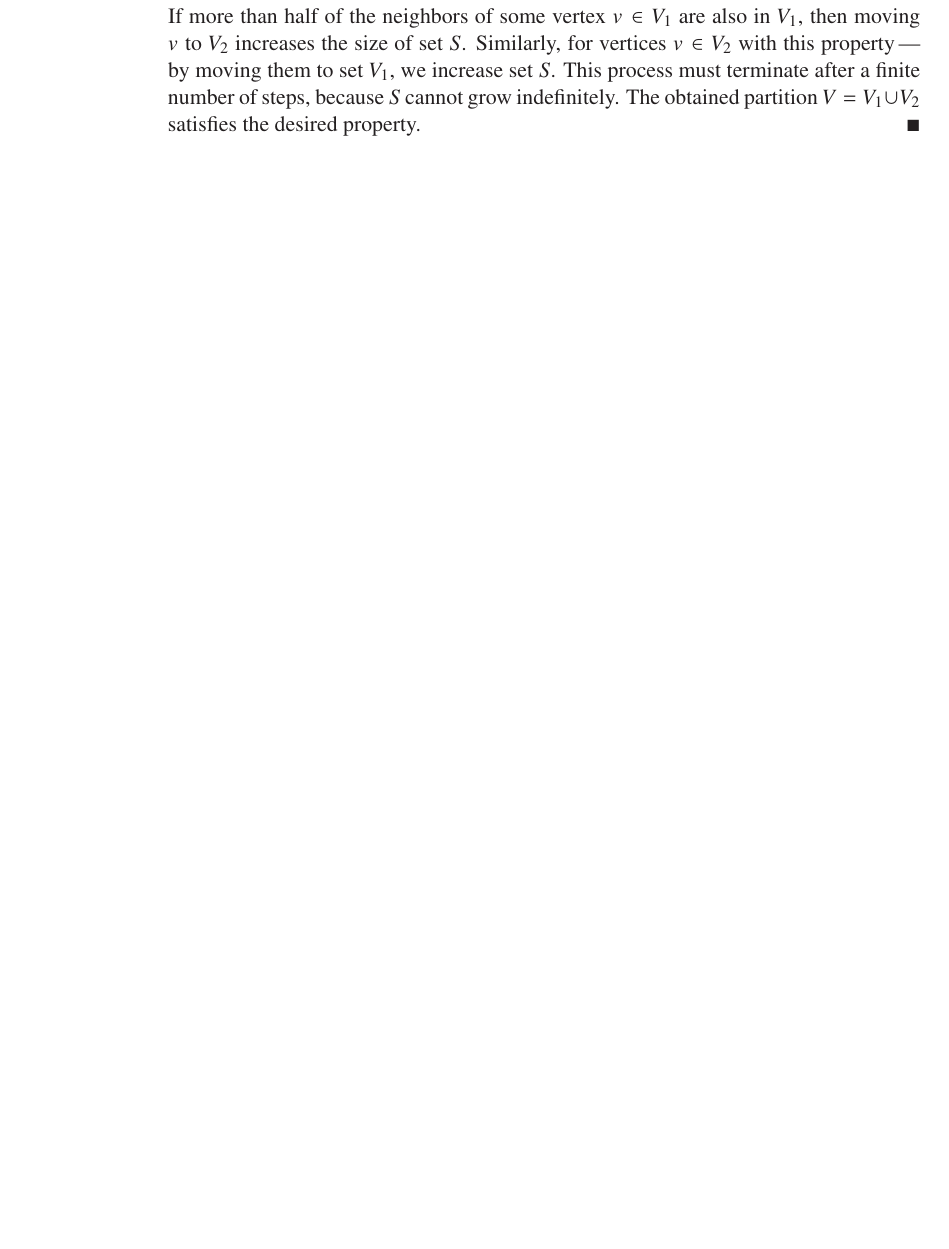
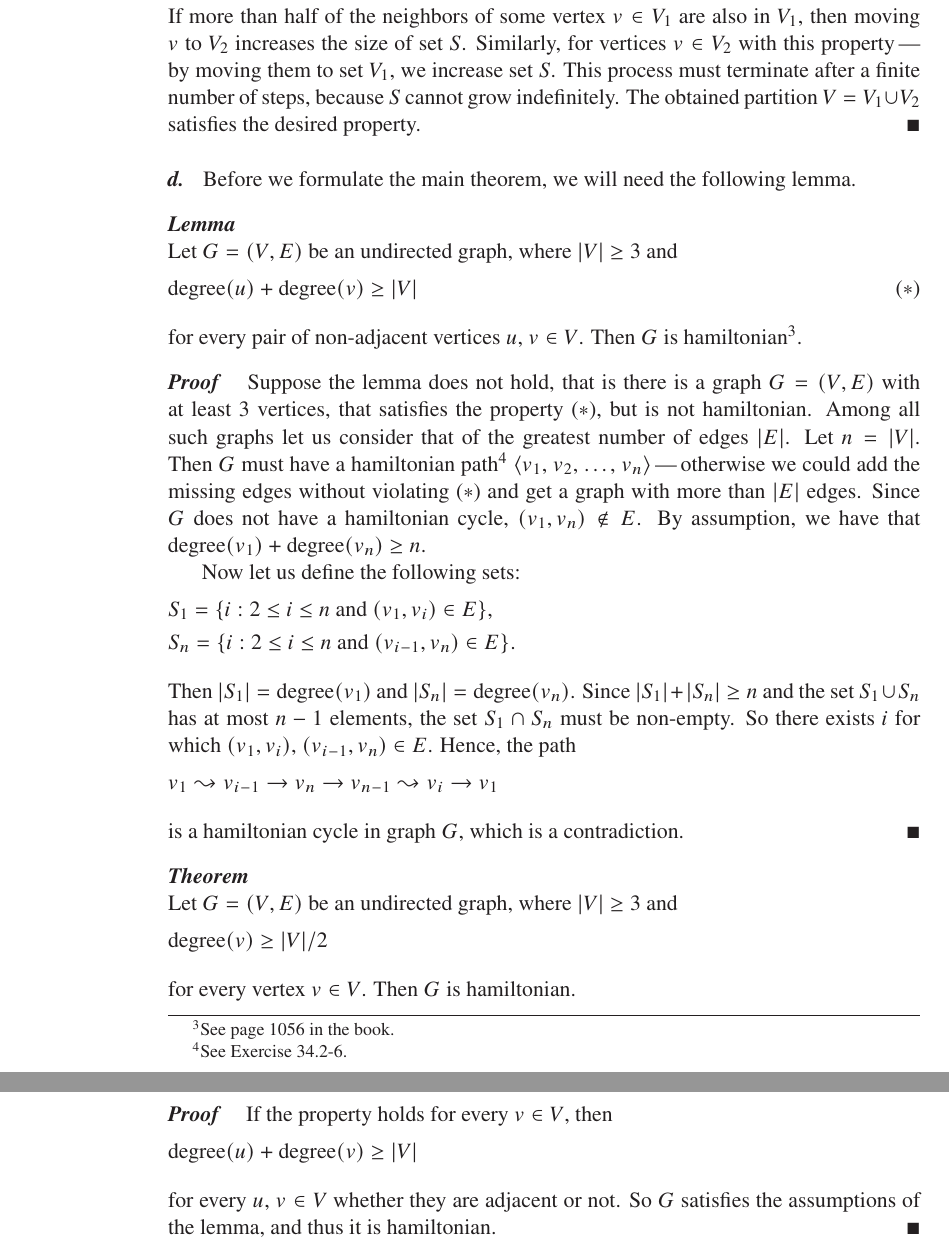
Before and after one commit to wojtask/clrs4e-solutions, a LaTeX thesis (clrs4e-solutions.tex, which reads appendixb/problems/2/d.tex, appendixb/problems/2/main.tex): part of page 27 of 28 before the commit and two parts of pages 27 and 28 of 29 after it, the two joined at a grey line, cut so that both start at the same text, the shorter picture padded with empty space. Compiled offline with pdfLaTeX; a missing font is replaced by an installed copy or a similar font.

Commit message:
#1475 migrate B-2d

```diff
--- /dev/null
+++ b/appendixb/problems/2/d.tex
@@ -0,0 +1,51 @@
+\subproblem
+Before we formulate the main theorem, we will need the following lemma.
+\begin{lemma}
+    Let $G=(V,E)$ be an undirected graph, where $|V|\ge3$ and
+    \begin{equation} \label{eq:degrees-sum}
+        \degree(u)+\degree(v) \ge |V| \tag{$*$}
+    \end{equation}
+    for every pair of non-adjacent vertices $u$, $v\in V$.
+    Then $G$ is hamiltonian\footnote{See page 1056 in the book.}.
+\end{lemma}
+
+\begin{proof}
+    Suppose the lemma does not hold, that is there is a graph $G=(V,E)$ with at least 3 vertices, that satisfies the property (\ref{eq:degrees-sum}), but is not hamiltonian.
+    Among all such graphs let us consider that of the greatest number of edges $|E|$.
+    Let $n=|V|$.
+    Then $G$ must have a hamiltonian path\footnote{See Exercise 34.2-6.} $\langle v_1$, $v_2$, \dots, $v_n\rangle$\dash otherwise we could add the missing edges without violating (\ref{eq:degrees-sum}) and get a graph with more than $|E|$ edges.
+    Since $G$ does not have a hamiltonian cycle, $(v_1,v_n)\notin E$.
+    By assumption, we have that $\degree(v_1)+\degree(v_n)\ge n$.
+
+    Now let us define the following sets:
+    \begin{gather*}
+        S_1 = \{i: 2\le i\le n \text{ and } (v_1,v_i)\in E\}, \\
+        S_n = \{i: 2\le i\le n \text{ and } (v_{i-1},v_n)\in E\}.
+    \end{gather*}
+    Then $|S_1|=\degree(v_1)$ and $|S_n|=\degree(v_n)$.
+    Since $|S_1|+|S_n|\ge n$ and the set $S_1\cup S_n$ has at most $n-1$ elements, the set $S_1\cap S_n$ must be non-empty.
+    So there exists $i$ for which $(v_1,v_i)$, $(v_{i-1},v_n)\in E$.
+    Hence, the path
+    \begin{align*}
+        v_1\leadsto v_{i-1}\to v_n\to v_{n-1}\leadsto v_i\to v_1
+    \end{align*}
+    is a hamiltonian cycle in graph $G$, which is a contradiction.
+\end{proof}
+
+\begin{theorem}
+    Let $G=(V,E)$ be an undirected graph, where $|V|\ge3$ and
+    \[
+        \degree(v) \ge |V|/2
+    \]
+    for every vertex $v\in V$.
+    Then $G$ is hamiltonian.
+\end{theorem}
+
+\begin{proof}
+    If the property holds for every $v\in V$, then
+    \[
+        \degree(u)+\degree(v) \ge |V|
+    \]
+    for every $u$, $v\in V$ whether they are adjacent or not.
+    So $G$ satisfies the assumptions of the lemma, and thus it is hamiltonian.
+\end{proof}
--- a/appendixb/problems/2/main.tex
+++ b/appendixb/problems/2/main.tex
@@ -2,3 +2,4 @@
 \subimport{./}{a}
 \subimport{./}{b}
 \subimport{./}{c}
+\subimport{./}{d}
--- a/clrs4e-solutions.tex
+++ b/clrs4e-solutions.tex
@@ -158,6 +158,7 @@
 \newtheoremstyle{clrs}{}{}{}{}{\bfseries\itshape}{}{\newline}{}
 \theoremstyle{clrs}
 \newtheorem*{theorem}{Theorem}
+\newtheorem*{lemma}{Lemma}
 \renewcommand{\qedsymbol}{\hfill\ensuremath{\blacksquare}{\parfillskip=0pt\par}}
 \renewenvironment{proof}{{\noindent\bfseries\itshape Proof\quad}}{\hfill\qedsymbol}
 
@@ -166,6 +167,8 @@
 \newcommand{\refExercise}[1]{Exercise~\mbox{\ref{sol:#1}}}
 \newcommand{\refProblem}[1]{Problem~\mbox{\ref{sol:#1}}}
 \newcommand{\refFigure}[1]{Figure~\mbox{\ref{fig:#1}}}
+
+\DeclareMathOperator{\degree}{degree}
 
 \usetikzlibrary{
     arrows.meta,
```
